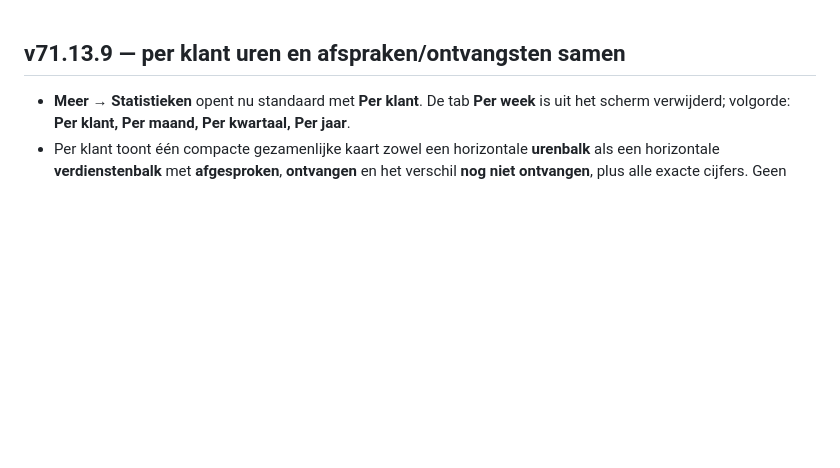
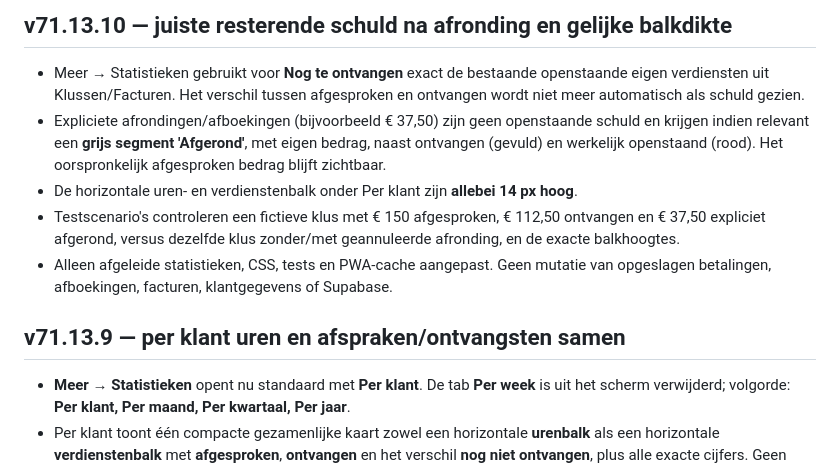
Before and after one commit to jkor95/JK-Works-app, a Markdown page: CHANGELOG.md, the part around the change. Rendered like a GitHub page; blank space fills up the shorter version.

Commit message:
Documenteer statistiekencorrectie v71.13.10

```diff
--- a/CHANGELOG.md
+++ b/CHANGELOG.md
@@ -1,3 +1,10 @@
+## v71.13.10 — juiste resterende schuld na afronding en gelijke balkdikte
+- Meer → Statistieken gebruikt voor **Nog te ontvangen** exact de bestaande openstaande eigen verdiensten uit Klussen/Facturen. Het verschil tussen afgesproken en ontvangen wordt niet meer automatisch als schuld gezien.
+- Expliciete afrondingen/afboekingen (bijvoorbeeld € 37,50) zijn geen openstaande schuld en krijgen indien relevant een **grijs segment 'Afgerond'**, met eigen bedrag, naast ontvangen (gevuld) en werkelijk openstaand (rood). Het oorspronkelijk afgesproken bedrag blijft zichtbaar.
+- De horizontale uren- en verdienstenbalk onder Per klant zijn **allebei 14 px hoog**.
+- Testscenario's controleren een fictieve klus met € 150 afgesproken, € 112,50 ontvangen en € 37,50 expliciet afgerond, versus dezelfde klus zonder/met geannuleerde afronding, en de exacte balkhoogtes.
+- Alleen afgeleide statistieken, CSS, tests en PWA-cache aangepast. Geen mutatie van opgeslagen betalingen, afboekingen, facturen, klantgegevens of Supabase.
+
 ## v71.13.9 — per klant uren en afspraken/ontvangsten samen
 - **Meer → Statistieken** opent nu standaard met **Per klant**. De tab **Per week** is uit het scherm verwijderd; volgorde: **Per klant, Per maand, Per kwartaal, Per jaar**.
 - Per klant toont één compacte gezamenlijke kaart zowel een horizontale **urenbalk** als een horizontale **verdienstenbalk** met **afgesproken**, **ontvangen** en het verschil **nog niet ontvangen**, plus alle exacte cijfers. Geen wisselen tussen drie losse maatstaven of dubbele klantlijsten meer.
```
